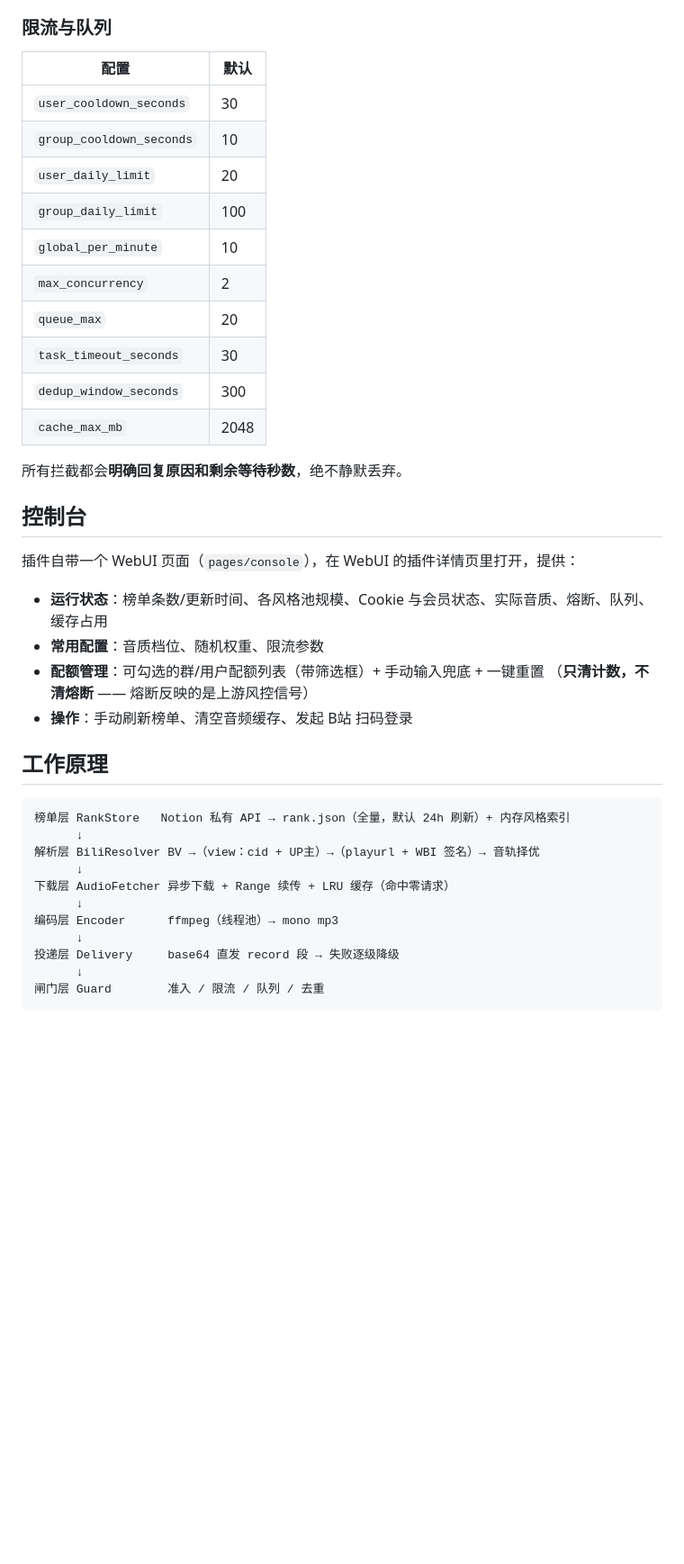
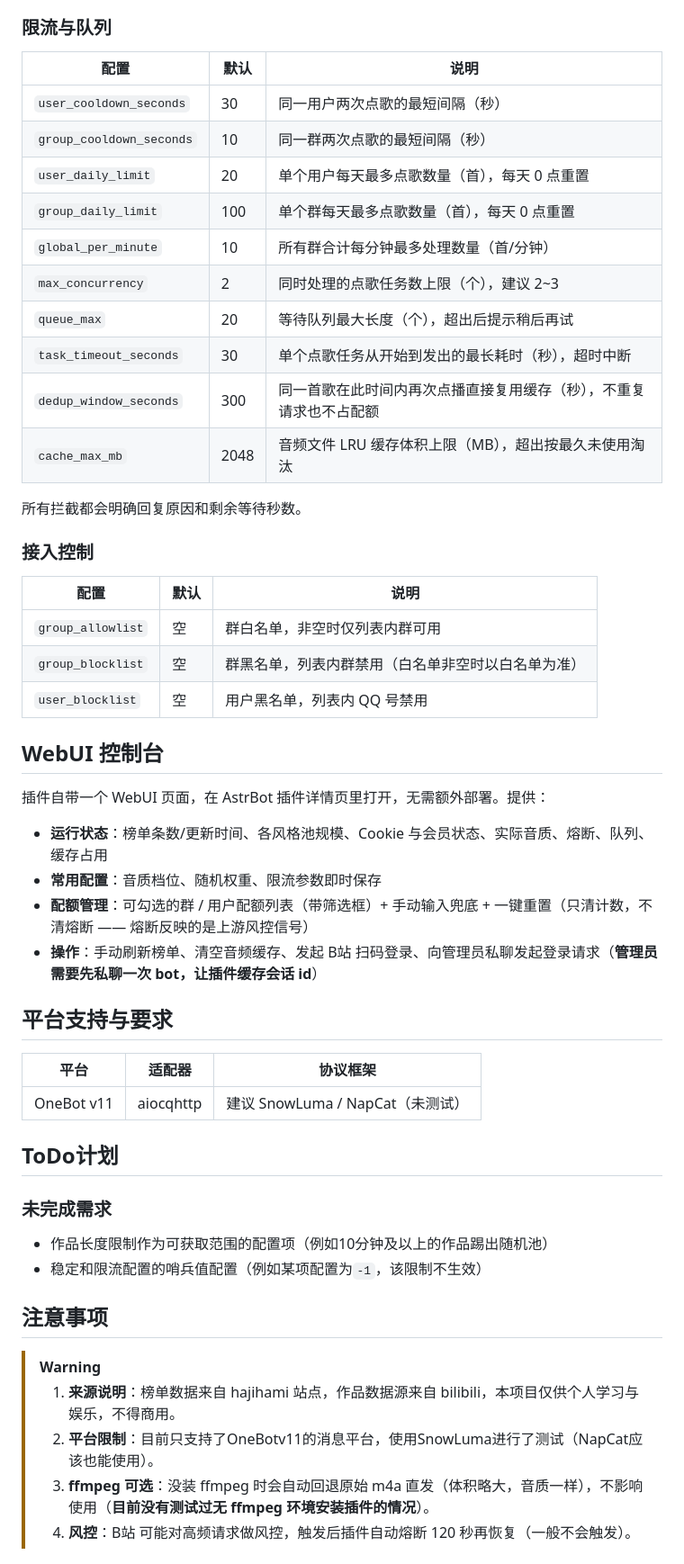
Before and after one commit to YoinSama/astrbot_plugin_hachimitsu_music, a Markdown page: README.md, the part around one of its changes. Shown at 90% size. Drawn GitHub-style; blank space fills up the shorter version.

````diff
--- a/README.md
+++ b/README.md
@@ -80,43 +110,55 @@ Cookie 失效时，插件会私聊管理员请求确认；管理员回复「确
 
 ### 限流与队列
 
-| 配置 | 默认 |
-|---|---|
-| `user_cooldown_seconds` | 30 |
-| `group_cooldown_seconds` | 10 |
-| `user_daily_limit` | 20 |
-| `group_daily_limit` | 100 |
-| `global_per_minute` | 10 |
-| `max_concurrency` | 2 |
-| `queue_max` | 20 |
-| `task_timeout_seconds` | 30 |
-| `dedup_window_seconds` | 300 |
-| `cache_max_mb` | 2048 |
+| 配置 | 默认 | 说明 |
+| --- | --- | --- |
+| `user_cooldown_seconds` | 30 | 同一用户两次点歌的最短间隔（秒） |
+| `group_cooldown_seconds` | 10 | 同一群两次点歌的最短间隔（秒） |
+| `user_daily_limit` | 20 | 单个用户每天最多点歌数量（首），每天 0 点重置 |
+| `group_daily_limit` | 100 | 单个群每天最多点歌数量（首），每天 0 点重置 |
+| `global_per_minute` | 10 | 所有群合计每分钟最多处理数量（首/分钟） |
+| `max_concurrency` | 2 | 同时处理的点歌任务数上限（个），建议 2~3 |
+| `queue_max` | 20 | 等待队列最大长度（个），超出后提示稍后再试 |
+| `task_timeout_seconds` | 30 | 单个点歌任务从开始到发出的最长耗时（秒），超时中断 |
+| `dedup_window_seconds` | 300 | 同一首歌在此时间内再次点播直接复用缓存（秒），不重复请求也不占配额 |
+| `cache_max_mb` | 2048 | 音频文件 LRU 缓存体积上限（MB），超出按最久未使用淘汰 |
 
-所有拦截都会**明确回复原因和剩余等待秒数**，绝不静默丢弃。
+所有拦截都会明确回复原因和剩余等待秒数。
 
-## 控制台
+### 接入控制
 
-插件自带一个 WebUI 页面（`pages/console`），在 WebUI 的插件详情页里打开，提供：
+| 配置 | 默认 | 说明 |
+| --- | --- | --- |
+| `group_allowlist` | 空 | 群白名单，非空时仅列表内群可用 |
+| `group_blocklist` | 空 | 群黑名单，列表内群禁用（白名单非空时以白名单为准） |
+| `user_blocklist` | 空 | 用户黑名单，列表内 QQ 号禁用 |
+
+## WebUI 控制台
+
+插件自带一个 WebUI 页面，在 AstrBot 插件详情页里打开，无需额外部署。提供：
 
 - **运行状态**：榜单条数/更新时间、各风格池规模、Cookie 与会员状态、实际音质、熔断、队列、缓存占用
-- **常用配置**：音质档位、随机权重、限流参数
-- **配额管理**：可勾选的群/用户配额列表（带筛选框）+ 手动输入兜底 + 一键重置
-  （**只清计数，不清熔断** —— 熔断反映的是上游风控信号）
-- **操作**：手动刷新榜单、清空音频缓存、发起 B站 扫码登录
+- **常用配置**：音质档位、随机权重、限流参数即时保存
+- **配额管理**：可勾选的群 / 用户配额列表（带筛选框）+ 手动输入兜底 + 一键重置（只清计数，不清熔断 —— 熔断反映的是上游风控信号）
+- **操作**：手动刷新榜单、清空音频缓存、发起 B站 扫码登录、向管理员私聊发起登录请求（**管理员需要先私聊一次 bot，让插件缓存会话 id**）
 
-## 工作原理
+## 平台支持与要求
 
-```
-榜单层 RankStore   Notion 私有 API → rank.json（全量，默认 24h 刷新）+ 内存风格索引
-      ↓
-解析层 BiliResolver BV →（view：cid + UP主）→（playurl + WBI 签名）→ 音轨择优
-      ↓
-下载层 AudioFetcher 异步下载 + Range 续传 + LRU 缓存（命中零请求）
-      ↓
-编码层 Encoder      ffmpeg（线程池）→ mono mp3
-      ↓
-投递层 Delivery     base64 直发 record 段 → 失败逐级降级
-      ↓
-闸门层 Guard        准入 / 限流 / 队列 / 去重
-```
+| 平台 | 适配器 | 协议框架 |
+| --- | --- | --- |
+| OneBot v11 |  aiocqhttp | 建议 SnowLuma / NapCat（未测试）|
+
+## ToDo计划
+
+### 未完成需求
+- 作品长度限制作为可获取范围的配置项（例如10分钟及以上的作品踢出随机池）
+- 稳定和限流配置的哨兵值配置（例如某项配置为`-1`，该限制不生效）
+
+## 注意事项
+
+> [!WARNING]
+> 1. **来源说明**：榜单数据来自 hajihami 站点，作品数据源来自 bilibili，本项目仅供个人学习与娱乐，不得商用。
+> 2. **平台限制**：目前只支持了OneBotv11的消息平台，使用SnowLuma进行了测试（NapCat应该也能使用）。
+> 3. **ffmpeg 可选**：没装 ffmpeg 时会自动回退原始 m4a 直发（体积略大，音质一样），不影响使用（**目前没有测试过无 ffmpeg 环境安装插件的情况**）。
+> 4. **风控**：B站 可能对高频请求做风控，触发后插件自动熔断 120 秒再恢复（一般不会触发）。
+
````
Also changed, not shown: other parts of README.md (+99 -38 lines), CHANGELOG.md (+5 -0 lines), logo.png, logo_MAX.png (added), 1 other file.
